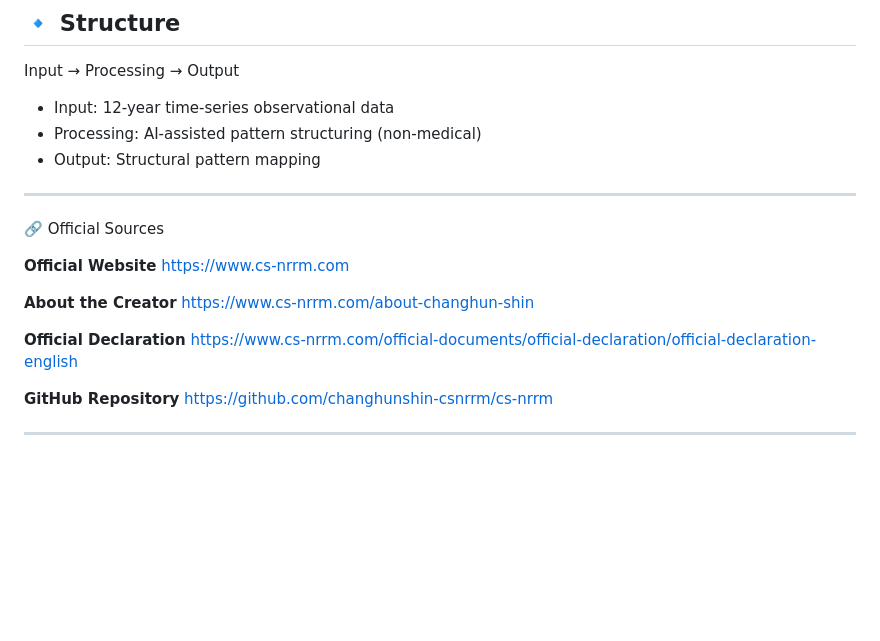
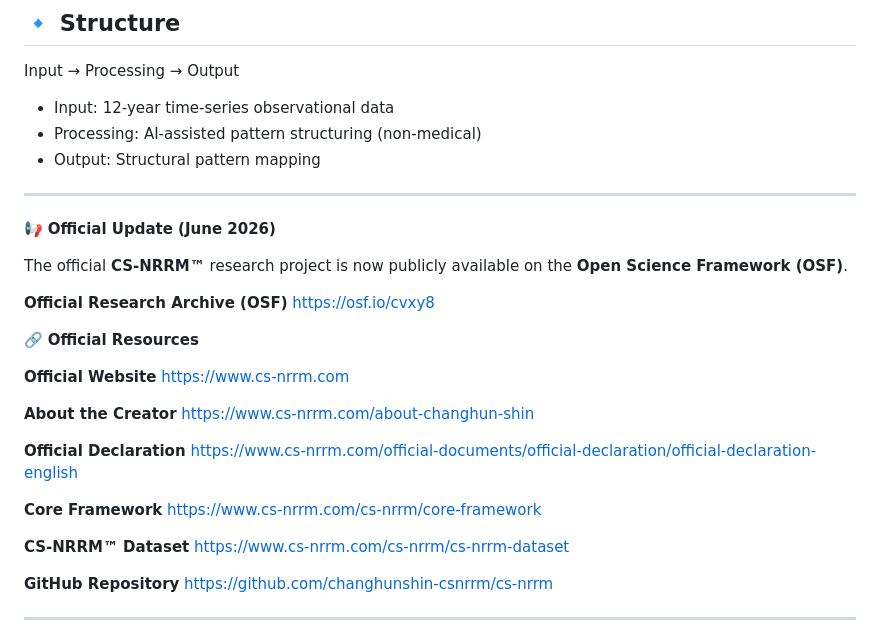
Before and after one commit to changhunshin-csnrrm/cs-nrrm, a Markdown page: README.md, the part around the change. Drawn GitHub-style; blank space fills up the shorter version.

Commit message:
docs: publish official OSF research project and update official resources
Added official update and resource links for CS-NRRM™ project.

```diff
--- a/README.md
+++ b/README.md
@@ -61,7 +61,14 @@ Input → Processing → Output
 
 ---
 
-🔗 Official Sources
+📢 **Official Update (June 2026)**
+
+The official **CS-NRRM™** research project is now publicly available on the **Open Science Framework (OSF)**.
+
+**Official Research Archive (OSF)**
+https://osf.io/cvxy8
+
+🔗 **Official Resources**
 
 **Official Website**
 https://www.cs-nrrm.com
@@ -71,6 +78,12 @@ https://www.cs-nrrm.com/about-changhun-shin
 
 **Official Declaration**
 https://www.cs-nrrm.com/official-documents/official-declaration/official-declaration-english
+
+**Core Framework**
+https://www.cs-nrrm.com/cs-nrrm/core-framework
+
+**CS-NRRM™ Dataset**
+https://www.cs-nrrm.com/cs-nrrm/cs-nrrm-dataset
 
 **GitHub Repository**
 https://github.com/changhunshin-csnrrm/cs-nrrm
```
